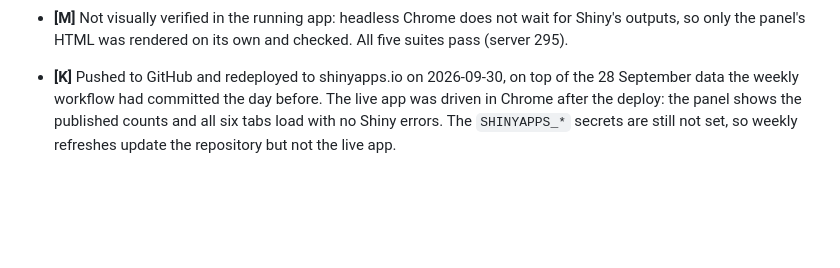
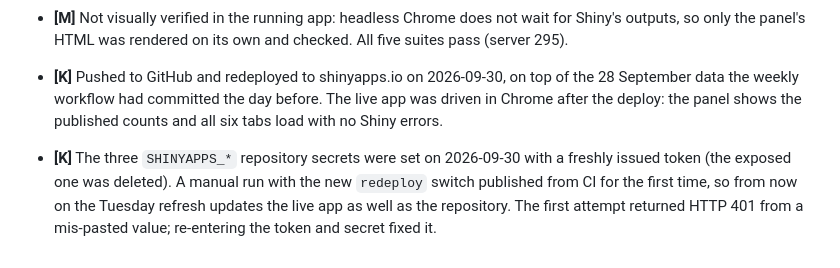
Before and after one commit to irtusak/measles-mecs, a Markdown page: CLAUDE.md, the part around the change. Drawn GitHub-style; blank space fills up the shorter version.

Commit message:
Record that CI now redeploys to shinyapps.io
Co-Authored-By: Claude Fable 5.1 <noreply@anthropic.com>

```diff
--- a/CLAUDE.md
+++ b/CLAUDE.md
@@ -472,5 +472,8 @@ run.**
 
 - **[K]** Pushed to GitHub and redeployed to shinyapps.io on 2026-09-30, on top of the 28 September data
   the weekly workflow had committed the day before. The live app was driven in Chrome after the deploy:
-  the panel shows the published counts and all six tabs load with no Shiny errors. The `SHINYAPPS_*`
-  secrets are still not set, so weekly refreshes update the repository but not the live app.
+  the panel shows the published counts and all six tabs load with no Shiny errors.
+- **[K]** The three `SHINYAPPS_*` repository secrets were set on 2026-09-30 with a freshly issued token
+  (the exposed one was deleted). A manual run with the new `redeploy` switch published from CI for the
+  first time, so from now on the Tuesday refresh updates the live app as well as the repository. The
+  first attempt returned HTTP 401 from a mis-pasted value; re-entering the token and secret fixed it.
```
